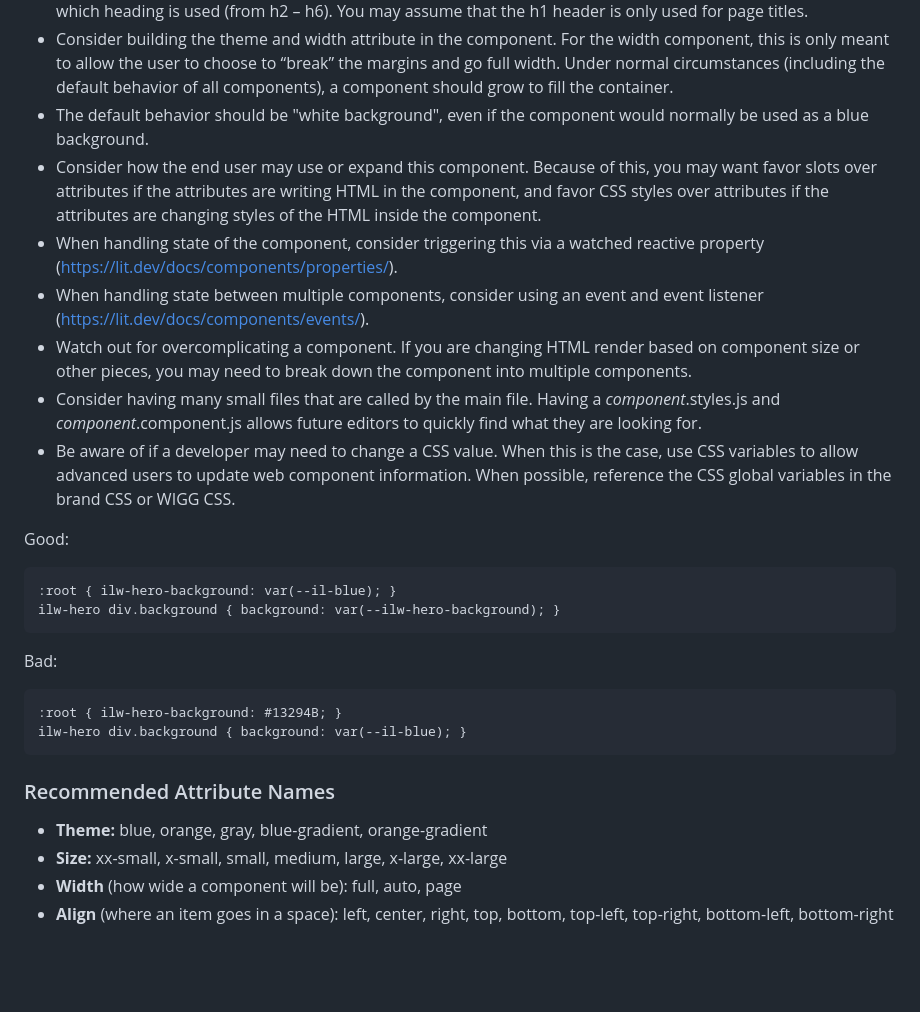
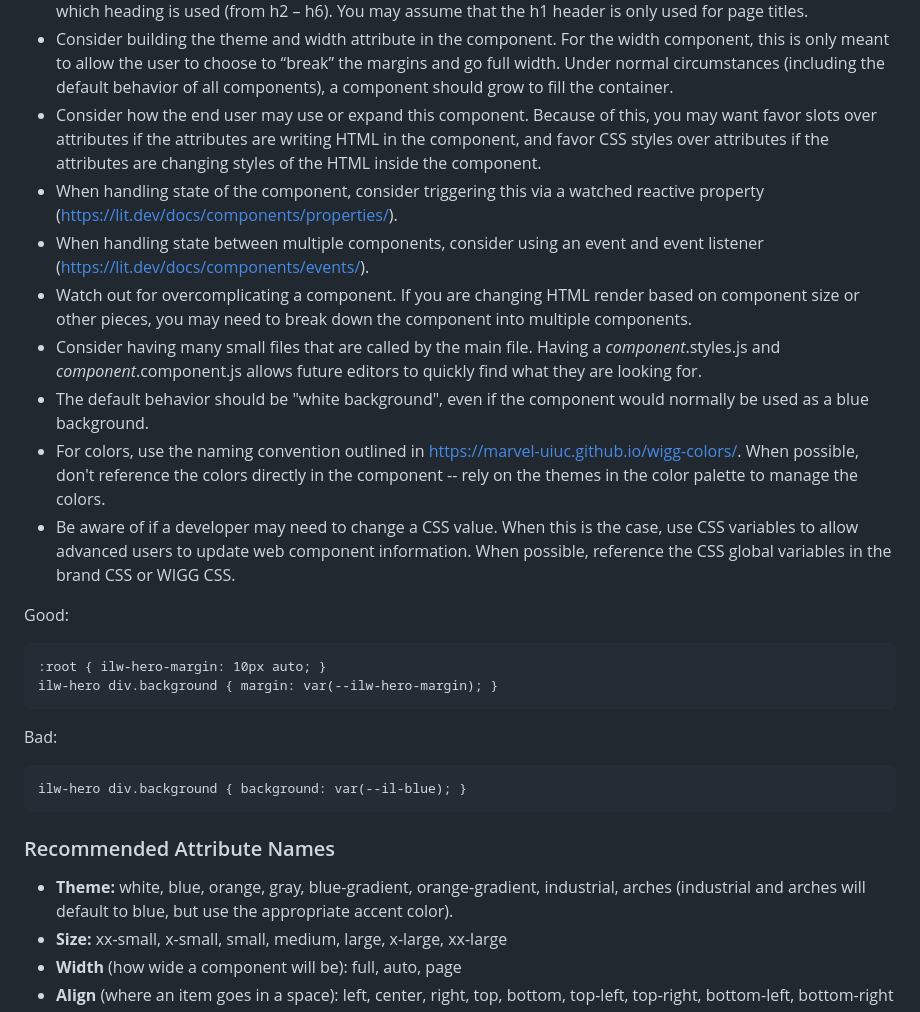
Before and after one commit to web-illinois/toolkit-management, a Markdown page: documentation/BEST_PRACTICES.md, the part around the change. GitHub-like rendering; blank space fills up the shorter version.

Commit message:
Revise best practices in documentation
Updated best practices for component development, including color naming conventions and default background behavior.

`````diff
--- a/documentation/BEST_PRACTICES.md
+++ b/documentation/BEST_PRACTICES.md
@@ -56,28 +56,28 @@ Bad:
 * Be aware of the distinction between em, rem, vw/vh, cqw/cqh, cqi, and cqb. Ensure that the use of absolute or fixed size doesn’t interfere with accessibility requirements.
 * Be aware that different heading types may be used in a component, so ensure that your style is set no matter which heading is used (from h2 – h6). You may assume that the h1 header is only used for page titles.
 * Consider building the theme and width attribute in the component. For the width component, this is only meant to allow the user to choose to “break” the margins and go full width. Under normal circumstances (including the default behavior of all components), a component should grow to fill the container.
-* The default behavior should be "white background", even if the component would normally be used as a blue background.
 * Consider how the end user may use or expand this component. Because of this, you may want favor slots over attributes if the attributes are writing HTML in the component, and favor CSS styles over attributes if the attributes are changing styles of the HTML inside the component.
 * When handling state of the component, consider triggering this via a watched reactive property (https://lit.dev/docs/components/properties/).
 * When handling state between multiple components, consider using an event and event listener (https://lit.dev/docs/components/events/).
 * Watch out for overcomplicating a component. If you are changing HTML render based on component size or other pieces, you may need to break down the component into multiple components.
 * Consider having many small files that are called by the main file. Having a *component*.styles.js and *component*.component.js allows future editors to quickly find what they are looking for.
+* The default behavior should be "white background", even if the component would normally be used as a blue background.
+* For colors, use the naming convention outlined in https://marvel-uiuc.github.io/wigg-colors/. When possible, don't reference the colors directly in the component -- rely on the themes in the color palette to manage the colors.
 * Be aware of if a developer may need to change a CSS value. When this is the case, use CSS variables to allow advanced users to update web component information. When possible, reference the CSS global variables in the brand CSS or WIGG CSS.
 
 Good:
 ````
-:root { ilw-hero-background: var(--il-blue); }
-ilw-hero div.background { background: var(--ilw-hero-background); }
+:root { ilw-hero-margin: 10px auto; }
+ilw-hero div.background { margin: var(--ilw-hero-margin); }
 ````
 
 Bad:
 ````
-:root { ilw-hero-background: #13294B; }
 ilw-hero div.background { background: var(--il-blue); }
 ````
 
 ### Recommended Attribute Names
-* **Theme:** blue, orange, gray, blue-gradient, orange-gradient
+* **Theme:** white, blue, orange, gray, blue-gradient, orange-gradient, industrial, arches (industrial and arches will default to blue, but use the appropriate accent color).
 * **Size:** xx-small, x-small, small, medium, large, x-large, xx-large
 * **Width** (how wide a component will be): full, auto, page
 * **Align** (where an item goes in a space): left, center, right, top, bottom, top-left, top-right, bottom-left, bottom-right
`````
